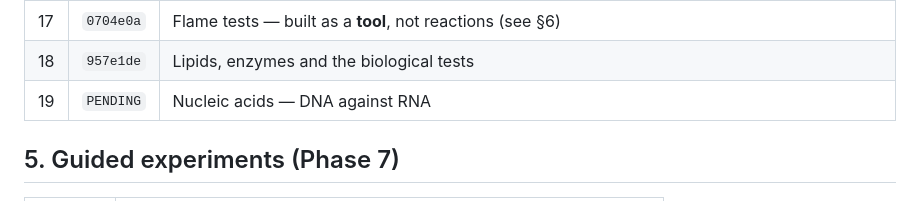
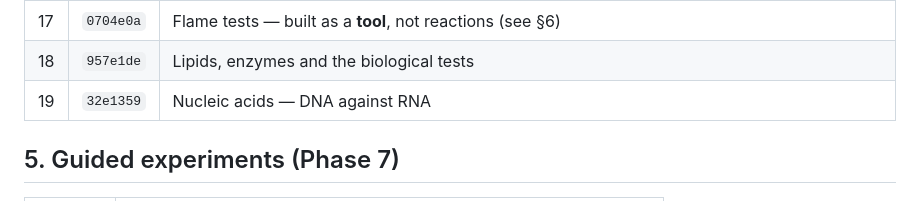
Before and after one commit to rayyantaimoor1/ChemLab, a Markdown page: batch.md, the part around the change. Rendered like a GitHub page.

Commit message:
Fill in the nucleic acids batch commit hash in batch.md
Co-Authored-By: Claude Opus 5 <noreply@anthropic.com>

```diff
--- a/batch.md
+++ b/batch.md
@@ -73,7 +73,7 @@ condition-gated, no-arithmetic model — see §6 for the topics that were
 | 16 | `b6b2941` | The remaining cation groups, and why the scheme is ordered as it is |
 | 17 | `0704e0a` | Flame tests — built as a **tool**, not reactions (see §6) |
 | 18 | `957e1de` | Lipids, enzymes and the biological tests |
-| 19 | `PENDING` | Nucleic acids — DNA against RNA |
+| 19 | `32e1359` | Nucleic acids — DNA against RNA |
 
 ## 5. Guided experiments (Phase 7)
 
```
